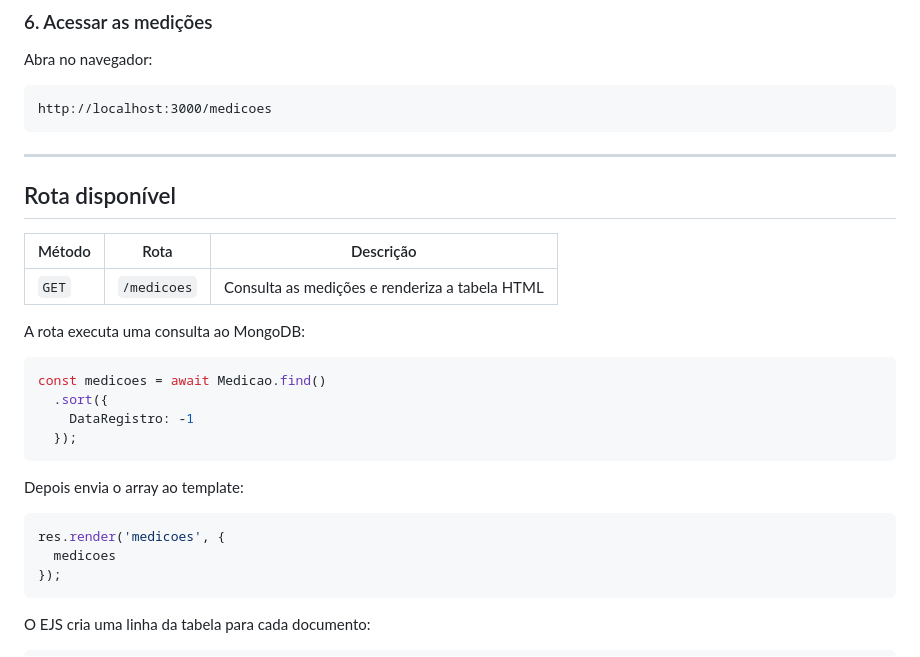
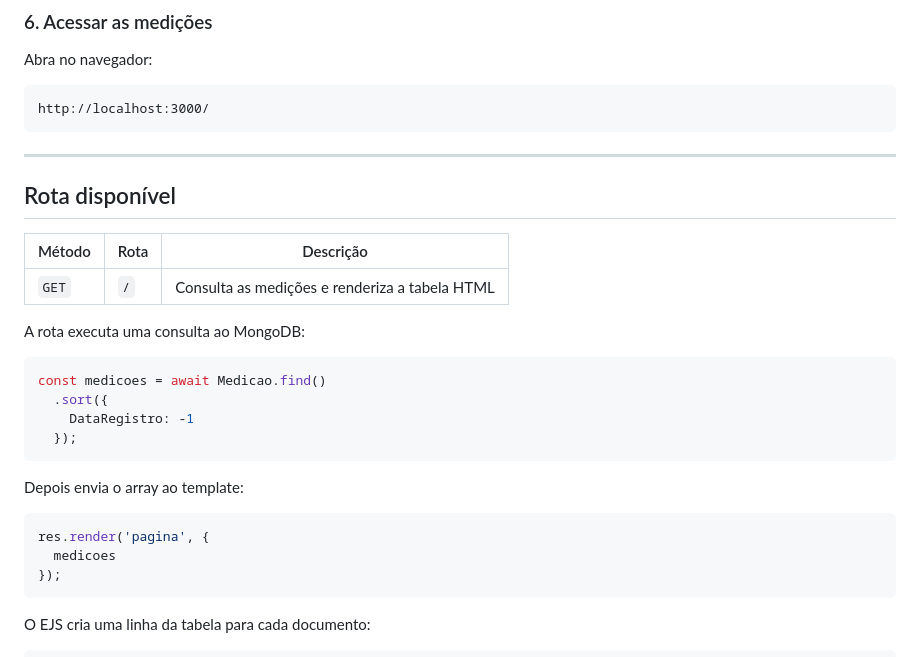
Before and after one commit to leandrogaldinodeoliveira/arduino-temperature-monitoring-api, a Markdown page: README.md, the part around the change. Rendered like a GitHub page.

````diff
--- a/README.md
+++ b/README.md
@@ -317,7 +317,7 @@ node index.js
 Abra no navegador:
 
 ```text
-http://localhost:3000/medicoes
+http://localhost:3000/
 ```
 
 ---
@@ -326,7 +326,7 @@ http://localhost:3000/medicoes
 
 | Método | Rota | Descrição |
 |---|---|---|
-| `GET` | `/medicoes` | Consulta as medições e renderiza a tabela HTML |
+| `GET` | `/` | Consulta as medições e renderiza a tabela HTML |
 
 A rota executa uma consulta ao MongoDB:
 
@@ -340,7 +340,7 @@ const medicoes = await Medicao.find()
 Depois envia o array ao template:
 
 ```javascript
-res.render('medicoes', {
+res.render('pagina', {
   medicoes
 });
 ```
````
